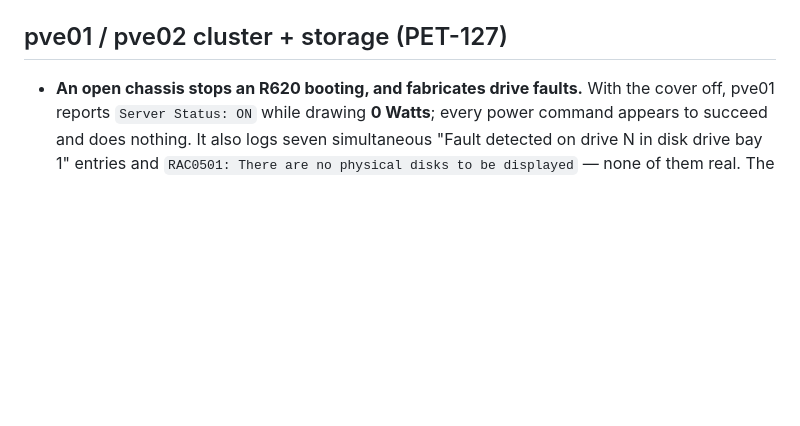
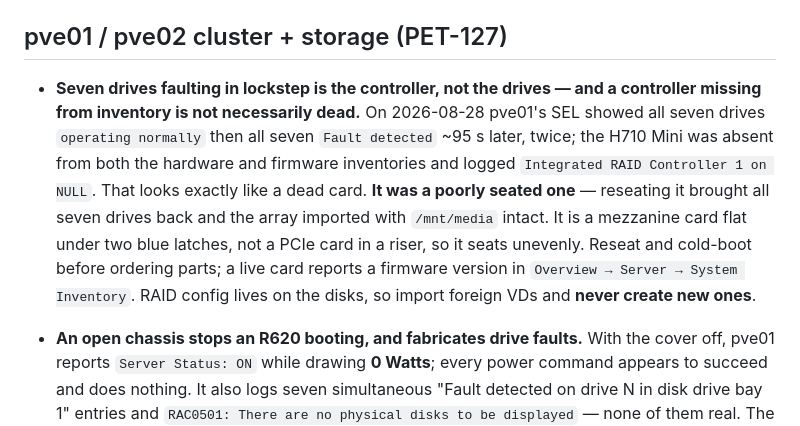
Before and after one commit to PeteDio-Labs/petedio-iac, a Markdown page: docs/GOTCHAS.md, the part around the change. Rendered like a GitHub page; blank space fills up the shorter version.

```diff
--- a/docs/GOTCHAS.md
+++ b/docs/GOTCHAS.md
@@ -77,6 +77,17 @@ Carry-forward lessons. Every story that hits a new one appends here (Definition
   for pve02. Discovered 2026-06-02 standing up the fresh MinIO (.221).
 
 ## pve01 / pve02 cluster + storage (PET-127)
+
+- **Seven drives faulting in lockstep is the controller, not the drives — and a controller
+  missing from inventory is not necessarily dead.** On 2026-08-28 pve01's SEL showed all seven
+  drives `operating normally` then all seven `Fault detected` ~95 s later, twice; the H710 Mini
+  was absent from both the hardware and firmware inventories and logged `Integrated RAID
+  Controller 1 on NULL`. That looks exactly like a dead card. **It was a poorly seated one** —
+  reseating it brought all seven drives back and the array imported with `/mnt/media` intact.
+  It is a mezzanine card flat under two blue latches, not a PCIe card in a riser, so it seats
+  unevenly. Reseat and cold-boot before ordering parts; a live card reports a firmware version
+  in `Overview → Server → System Inventory`. RAID config lives on the disks, so import foreign
+  VDs and **never create new ones**.
 
 - **An open chassis stops an R620 booting, and fabricates drive faults.** With the cover off,
   pve01 reports `Server Status: ON` while drawing **0 Watts**; every power command appears to
```
Also changed, not shown: docs/runbooks/lab-move.md (+28 -0 lines).
